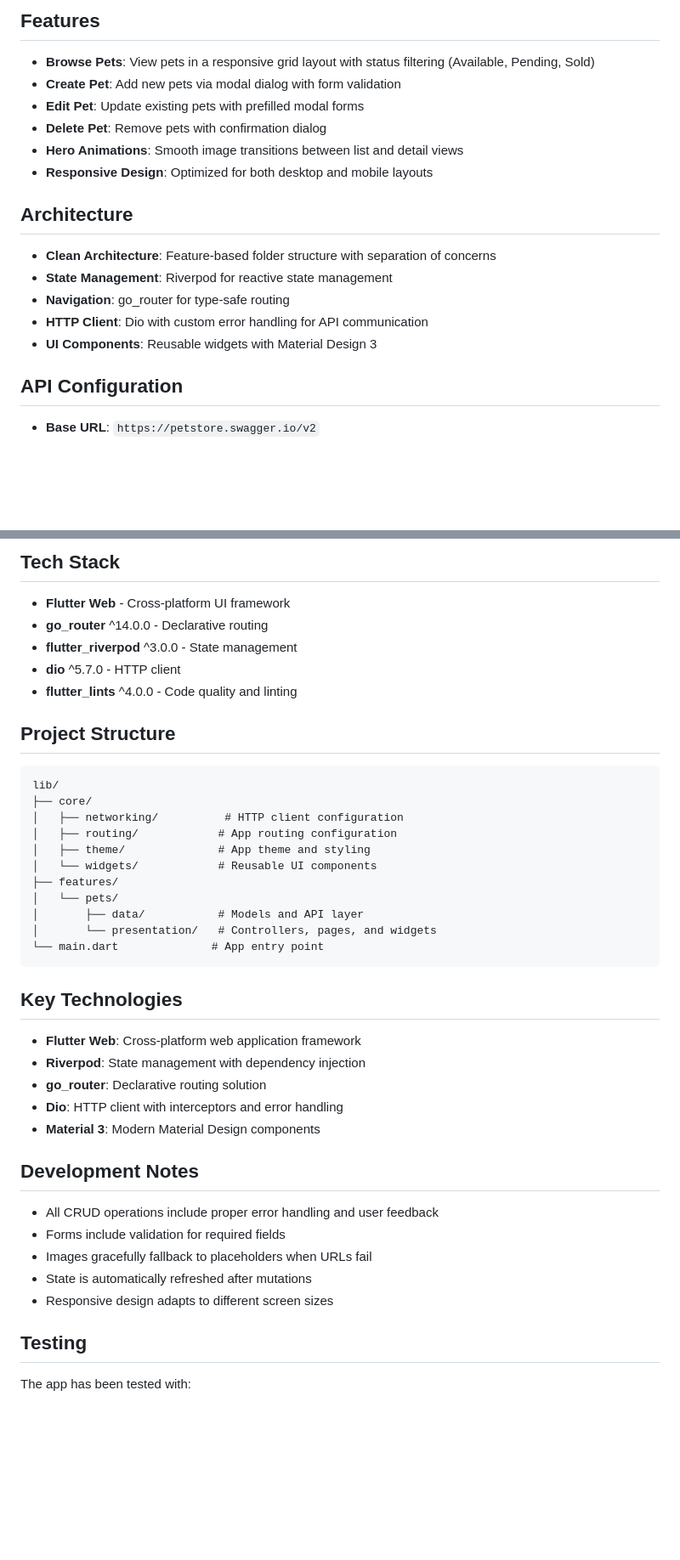
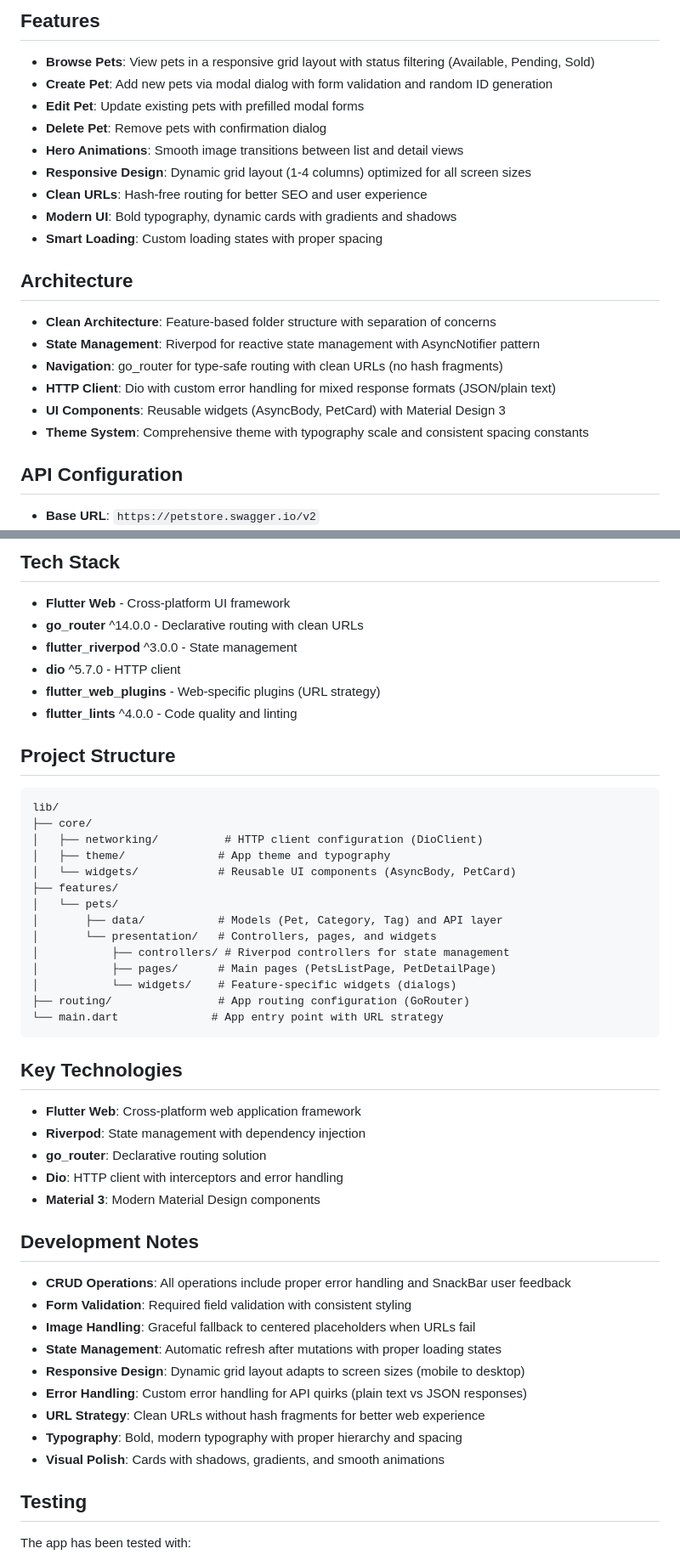
Before and after one commit to sudiddo/atome_test, a Markdown page: README.md, 2 parts joined by grey strips. Shown: that part at 85% size. GitHub-like rendering; blank space fills up the shorter version.

Commit message:
docs: update README to reflect new features and project structure enhancements
- Added random ID generation for new pets in the Create Pet feature.
- Improved responsive design description with dynamic grid layout.
- Introduced clean URLs for better SEO and user experience.
- Expanded architecture section to include AsyncNotifier pattern for state management.
- Updated API client description to handle mixed response formats.
- Enhanced project structure details with specific widget names and routing configuration.
- Clarified development notes on CRUD operations, form validation, and error handling.

````diff
--- a/README.md
+++ b/README.md
@@ -5,19 +5,23 @@ A clean, minimal Flutter web application for managing pets using the Swagger Pet
 ## Features
 
 - **Browse Pets**: View pets in a responsive grid layout with status filtering (Available, Pending, Sold)
-- **Create Pet**: Add new pets via modal dialog with form validation
+- **Create Pet**: Add new pets via modal dialog with form validation and random ID generation
 - **Edit Pet**: Update existing pets with prefilled modal forms
 - **Delete Pet**: Remove pets with confirmation dialog
 - **Hero Animations**: Smooth image transitions between list and detail views
-- **Responsive Design**: Optimized for both desktop and mobile layouts
+- **Responsive Design**: Dynamic grid layout (1-4 columns) optimized for all screen sizes
+- **Clean URLs**: Hash-free routing for better SEO and user experience
+- **Modern UI**: Bold typography, dynamic cards with gradients and shadows
+- **Smart Loading**: Custom loading states with proper spacing
 
 ## Architecture
 
 - **Clean Architecture**: Feature-based folder structure with separation of concerns
-- **State Management**: Riverpod for reactive state management
-- **Navigation**: go_router for type-safe routing
-- **HTTP Client**: Dio with custom error handling for API communication
-- **UI Components**: Reusable widgets with Material Design 3
+- **State Management**: Riverpod for reactive state management with AsyncNotifier pattern
+- **Navigation**: go_router for type-safe routing with clean URLs (no hash fragments)
+- **HTTP Client**: Dio with custom error handling for mixed response formats (JSON/plain text)
+- **UI Components**: Reusable widgets (AsyncBody, PetCard) with Material Design 3
+- **Theme System**: Comprehensive theme with typography scale and consistent spacing constants
 
 ## API Configuration
 
@@ -89,9 +93,10 @@ To record a complete demo of the application:
 ## Tech Stack
 
 - **Flutter Web** - Cross-platform UI framework
-- **go_router** ^14.0.0 - Declarative routing
+- **go_router** ^14.0.0 - Declarative routing with clean URLs
 - **flutter_riverpod** ^3.0.0 - State management
 - **dio** ^5.7.0 - HTTP client
+- **flutter_web_plugins** - Web-specific plugins (URL strategy)
 - **flutter_lints** ^4.0.0 - Code quality and linting
 
 ## Project Structure
@@ -99,15 +104,18 @@ To record a complete demo of the application:
 ```
 lib/
 ├── core/
-│   ├── networking/          # HTTP client configuration
-│   ├── routing/            # App routing configuration
-│   ├── theme/              # App theme and styling
-│   └── widgets/            # Reusable UI components
+│   ├── networking/          # HTTP client configuration (DioClient)
+│   ├── theme/              # App theme and typography
+│   └── widgets/            # Reusable UI components (AsyncBody, PetCard)
 ├── features/
 │   └── pets/
-│       ├── data/           # Models and API layer
+│       ├── data/           # Models (Pet, Category, Tag) and API layer
 │       └── presentation/   # Controllers, pages, and widgets
-└── main.dart              # App entry point
+│           ├── controllers/ # Riverpod controllers for state management
+│           ├── pages/      # Main pages (PetsListPage, PetDetailPage)
+│           └── widgets/    # Feature-specific widgets (dialogs)
+├── routing/                # App routing configuration (GoRouter)
+└── main.dart              # App entry point with URL strategy
 ```
 
 ## Key Technologies
@@ -120,11 +128,15 @@ lib/
 
 ## Development Notes
 
-- All CRUD operations include proper error handling and user feedback
-- Forms include validation for required fields
-- Images gracefully fallback to placeholders when URLs fail
-- State is automatically refreshed after mutations
-- Responsive design adapts to different screen sizes
+- **CRUD Operations**: All operations include proper error handling and SnackBar user feedback
+- **Form Validation**: Required field validation with consistent styling
+- **Image Handling**: Graceful fallback to centered placeholders when URLs fail
+- **State Management**: Automatic refresh after mutations with proper loading states
+- **Responsive Design**: Dynamic grid layout adapts to screen sizes (mobile to desktop)
+- **Error Handling**: Custom error handling for API quirks (plain text vs JSON responses)
+- **URL Strategy**: Clean URLs without hash fragments for better web experience
+- **Typography**: Bold, modern typography with proper hierarchy and spacing
+- **Visual Polish**: Cards with shadows, gradients, and smooth animations
 
 ## Testing
 
````
